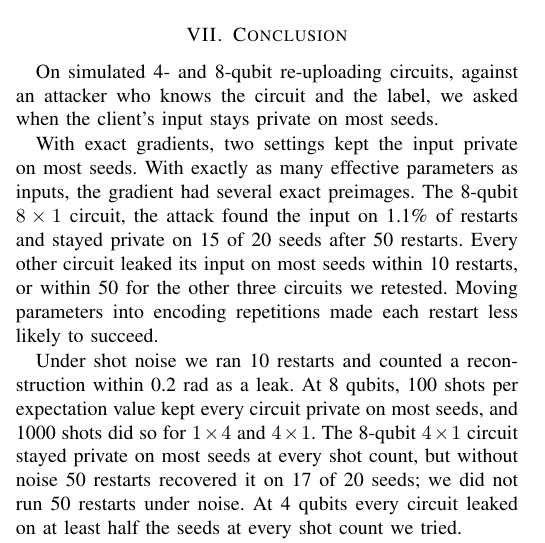
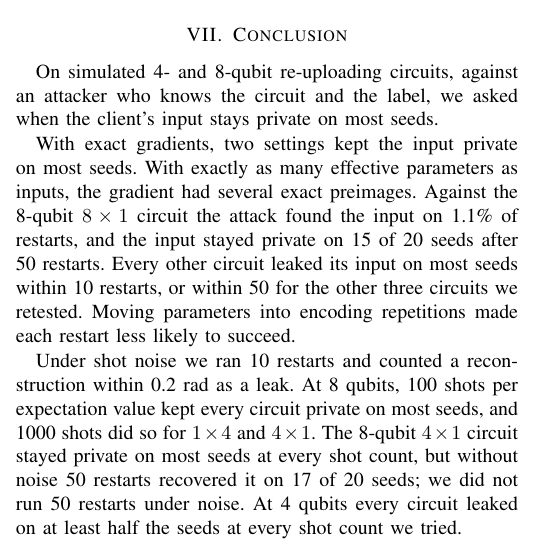
Before and after one commit to ajbarea/csci739-qfl-privacy, a LaTeX paper (report/report.tex): part of one column of page 4 of 5, cut so that both start at the same text. Compiled offline with pdfLaTeX.

Commit message:
fix: repair a conclusion sentence; pin the row prefix through a real sweep

```diff
--- a/report/report.tex
+++ b/report/report.tex
@@ -341,9 +341,9 @@ On simulated 4- and 8-qubit re-uploading circuits, against an attacker who knows
 label, we asked when the client's input stays private on most seeds.
 
 With exact gradients, two settings kept the input private on most seeds. With exactly as many
-effective parameters as inputs, the gradient had several exact preimages. The 8-qubit $8\times1$
-circuit, the attack found the input on 1.1\% of restarts and stayed private on 15 of 20 seeds after 50
-restarts. Every other circuit leaked its input on most seeds within 10 restarts, or within 50 for
+effective parameters as inputs, the gradient had several exact preimages. Against the 8-qubit
+$8\times1$ circuit the attack found the input on 1.1\% of restarts, and the input stayed private on
+15 of 20 seeds after 50 restarts. Every other circuit leaked its input on most seeds within 10 restarts, or within 50 for
 the other three circuits we retested. Moving parameters into encoding repetitions made each restart
 less likely to succeed.
 
```
Also changed, not shown: 1 other file.
